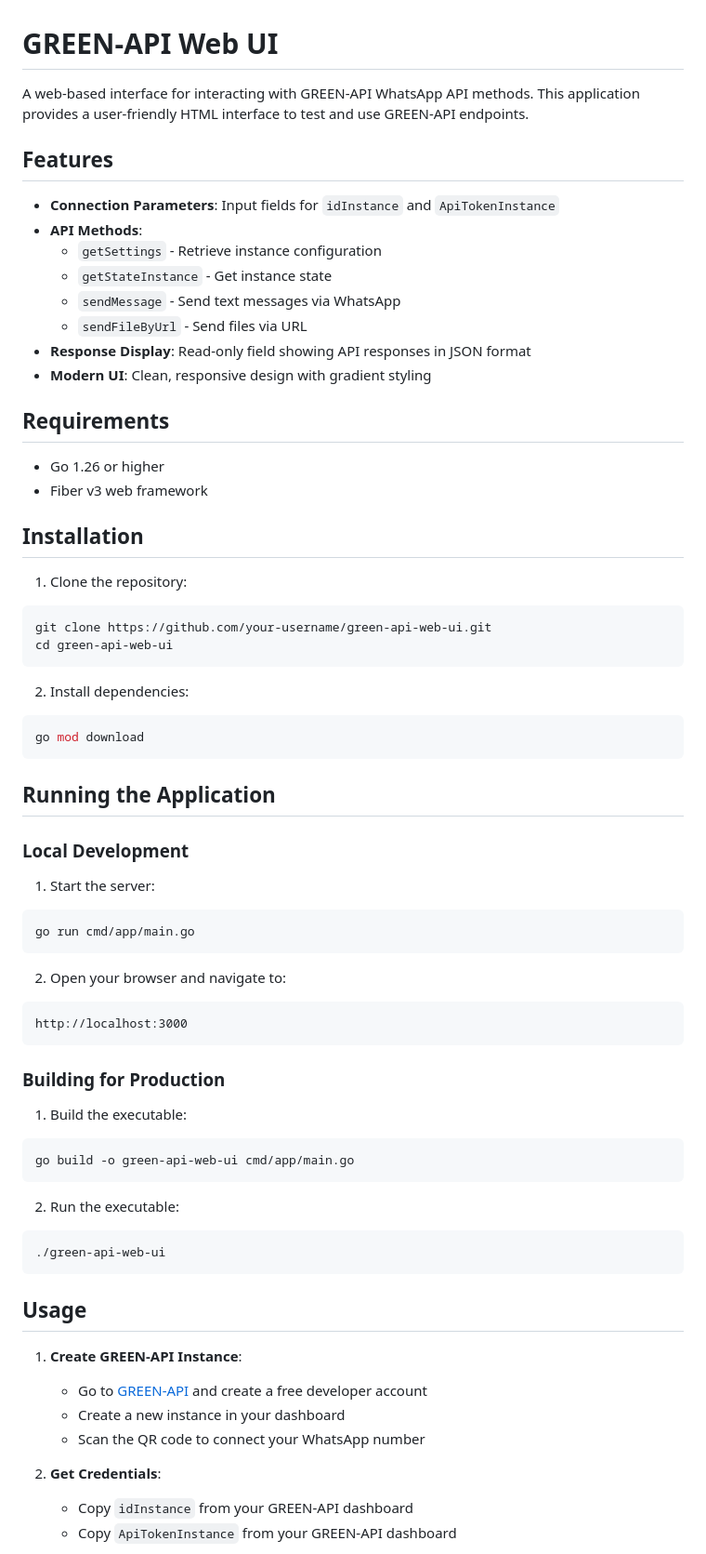
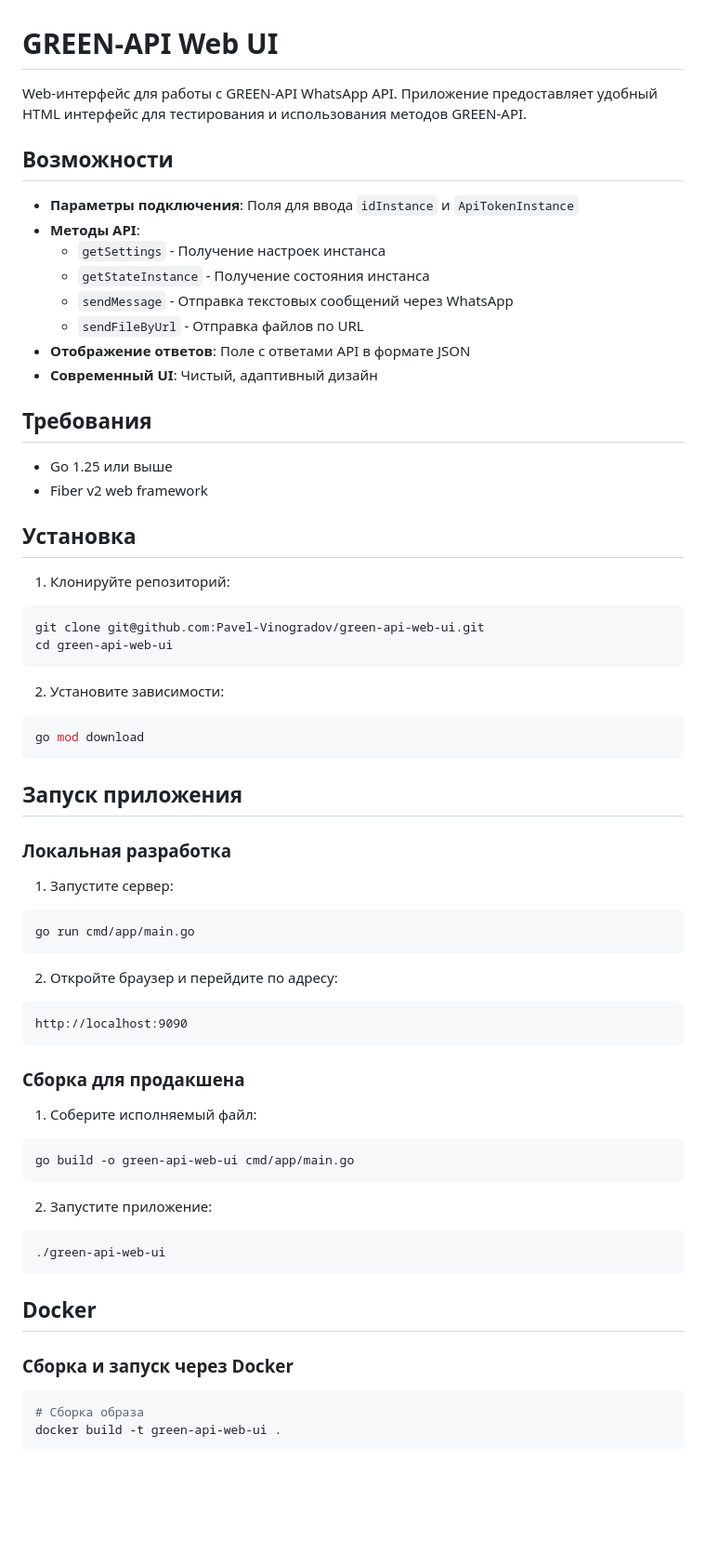
Before and after one commit to Pavel-Vinogradov/green-api-web-ui, a Markdown page: README.md, the part around one of its changes. Shown at 93% size. Rendered like a GitHub page; blank space fills up the shorter version.

````diff
--- a/README.md
+++ b/README.md
@@ -1,70 +1,67 @@
 # GREEN-API Web UI
 
-A web-based interface for interacting with GREEN-API WhatsApp API methods. This application provides a user-friendly HTML interface to test and use GREEN-API endpoints.
+Web-интерфейс для работы с GREEN-API WhatsApp API. Приложение предоставляет удобный HTML интерфейс для тестирования и использования методов GREEN-API.
 
-## Features
+## Возможности
 
-- **Connection Parameters**: Input fields for `idInstance` and `ApiTokenInstance`
-- **API Methods**:
-  - `getSettings` - Retrieve instance configuration
-  - `getStateInstance` - Get instance state
-  - `sendMessage` - Send text messages via WhatsApp
-  - `sendFileByUrl` - Send files via URL
-- **Response Display**: Read-only field showing API responses in JSON format
-- **Modern UI**: Clean, responsive design with gradient styling
+- **Параметры подключения**: Поля для ввода `idInstance` и `ApiTokenInstance`
+- **Методы API**:
+  - `getSettings` - Получение настроек инстанса
+  - `getStateInstance` - Получение состояния инстанса
+  - `sendMessage` - Отправка текстовых сообщений через WhatsApp
+  - `sendFileByUrl` - Отправка файлов по URL
+- **Отображение ответов**: Поле с ответами API в формате JSON
+- **Современный UI**: Чистый, адаптивный дизайн
 
-## Requirements
+## Требования
 
-- Go 1.26 or higher
-- Fiber v3 web framework
+- Go 1.25 или выше
+- Fiber v2 web framework
 
-## Installation
+## Установка
 
-1. Clone the repository:
+1. Клонируйте репозиторий:
 ```bash
-git clone https://github.com/your-username/green-api-web-ui.git
+git clone git@github.com:Pavel-Vinogradov/green-api-web-ui.git
 cd green-api-web-ui
 ```
 
-2. Install dependencies:
+2. Установите зависимости:
 ```bash
 go mod download
 ```
 
-## Running the Application
+## Запуск приложения
 
-### Local Development
+### Локальная разработка
 
-1. Start the server:
+1. Запустите сервер:
 ```bash
 go run cmd/app/main.go
 ```
 
-2. Open your browser and navigate to:
+2. Откройте браузер и перейдите по адресу:
 ```
-http://localhost:3000
+http://localhost:9090
 ```
 
-### Building for Production
+### Сборка для продакшена
 
-1. Build the executable:
+1. Соберите исполняемый файл:
 ```bash
 go build -o green-api-web-ui cmd/app/main.go
 ```
 
-2. Run the executable:
+2. Запустите приложение:
 ```bash
 ./green-api-web-ui
 ```
 
-## Usage
+## Docker
 
-1. **Create GREEN-API Instance**:
-   - Go to [GREEN-API](https://green-api.com) and create a free developer account
-   - Create a new instance in your dashboard
-   - Scan the QR code to connect your WhatsApp number
+### Сборка и запуск через Docker
 
-2. **Get Credentials**:
-   - Copy `idInstance` from your GREEN-API dashboard
-   - Copy `ApiTokenInstance` from your GREEN-API dashboard
+```bash
+# Сборка образа
+docker build -t green-api-web-ui .
 
````
Also changed, not shown: other parts of README.md (+135 -93 lines).
